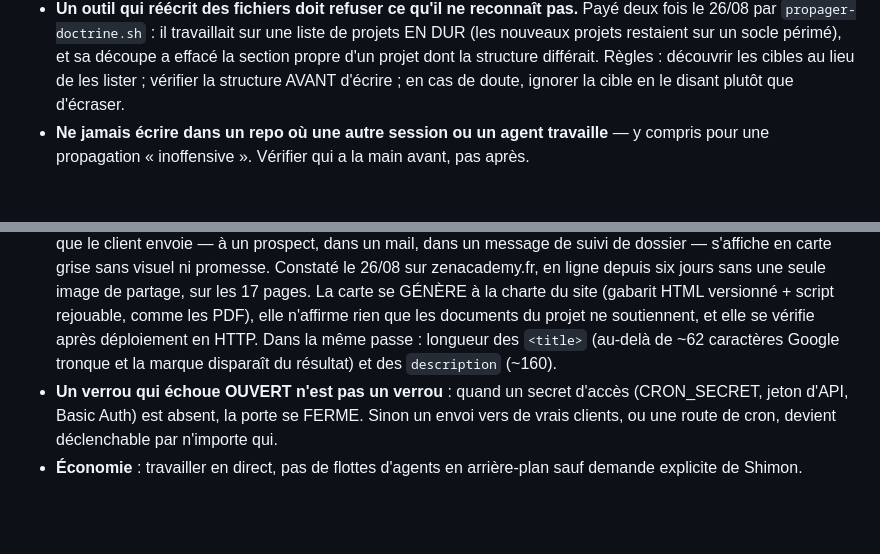
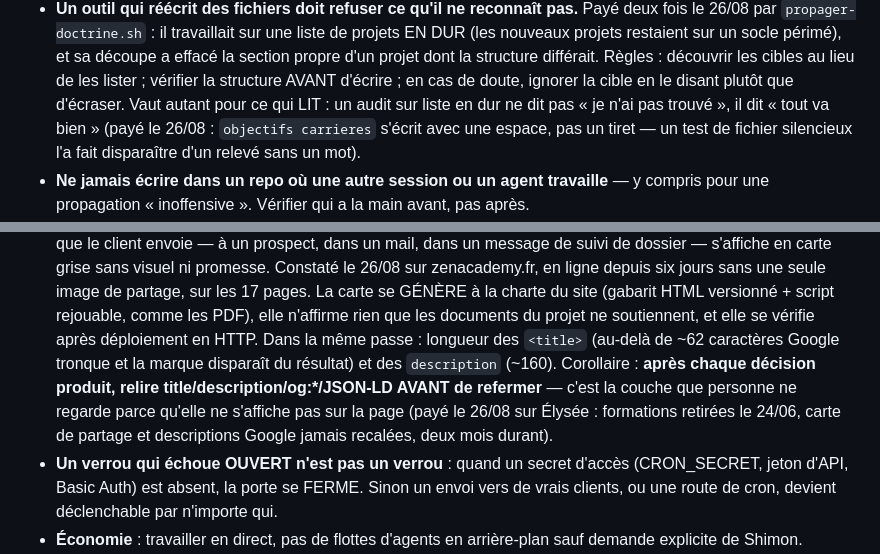
Before and after one commit to simsoum95/objectifs-carrieres, a Markdown page: DOCTRINE-OLIVIER.md, 2 parts joined by grey strips. Drawn GitHub-style; blank space fills up the shorter version.

Commit message:
Doctrine : deux précisions de socle (audit sur liste en dur, métadonnées après décision produit)
- La règle « découvrir les cibles au lieu de les lister » vaut autant pour ce qui LIT :
  un audit sur liste en dur ne dit pas « je n'ai pas trouvé », il dit « tout va bien »
  (payé le 26/08 : « objectifs carrieres » s'écrit avec une espace — un test de fichier
  silencieux l'a fait disparaître d'un relevé).
- Corollaire de la règle image de partage : après chaque décision produit, relire
  title/description/og:*/JSON-LD avant de refermer — la couche que personne ne regarde
  parce qu'elle ne s'affiche pas sur la page (payé le 26/08 sur Élysée).

Co-Authored-By: Claude Opus 5 <noreply@anthropic.com>

```diff
--- a/DOCTRINE-OLIVIER.md
+++ b/DOCTRINE-OLIVIER.md
@@ -189,6 +189,9 @@ Olivier ») ; toute décision antérieure qu'une nouvelle demande rouvre.
   projets restaient sur un socle périmé), et sa découpe a effacé la section propre d'un projet dont
   la structure différait. Règles : découvrir les cibles au lieu de les lister ; vérifier la
   structure AVANT d'écrire ; en cas de doute, ignorer la cible en le disant plutôt que d'écraser.
+  Vaut autant pour ce qui LIT : un audit sur liste en dur ne dit pas « je n'ai pas trouvé », il
+  dit « tout va bien » (payé le 26/08 : `objectifs carrieres` s'écrit avec une espace, pas un
+  tiret — un test de fichier silencieux l'a fait disparaître d'un relevé sans un mot).
 - **Ne jamais écrire dans un repo où une autre session ou un agent travaille** — y compris pour une
   propagation « inoffensive ». Vérifier qui a la main avant, pas après.
 - **Une décision transverse ne remonte pas toute seule dans les sessions déjà ouvertes** : elles
@@ -225,7 +228,11 @@ Olivier ») ; toute décision antérieure qu'une nouvelle demande rouvre.
   carte se GÉNÈRE à la charte du site (gabarit HTML versionné + script rejouable, comme les PDF),
   elle n'affirme rien que les documents du projet ne soutiennent, et elle se vérifie après
   déploiement en HTTP. Dans la même passe : longueur des `<title>` (au-delà de ~62 caractères
-  Google tronque et la marque disparaît du résultat) et des `description` (~160).
+  Google tronque et la marque disparaît du résultat) et des `description` (~160). Corollaire :
+  **après chaque décision produit, relire title/description/og:*/JSON-LD AVANT de refermer** —
+  c'est la couche que personne ne regarde parce qu'elle ne s'affiche pas sur la page (payé le
+  26/08 sur Élysée : formations retirées le 24/06, carte de partage et descriptions Google
+  jamais recalées, deux mois durant).
 - **Un verrou qui échoue OUVERT n'est pas un verrou** : quand un secret d'accès (CRON_SECRET,
   jeton d'API, Basic Auth) est absent, la porte se FERME. Sinon un envoi vers de vrais clients,
   ou une route de cron, devient déclenchable par n'importe qui.
```
